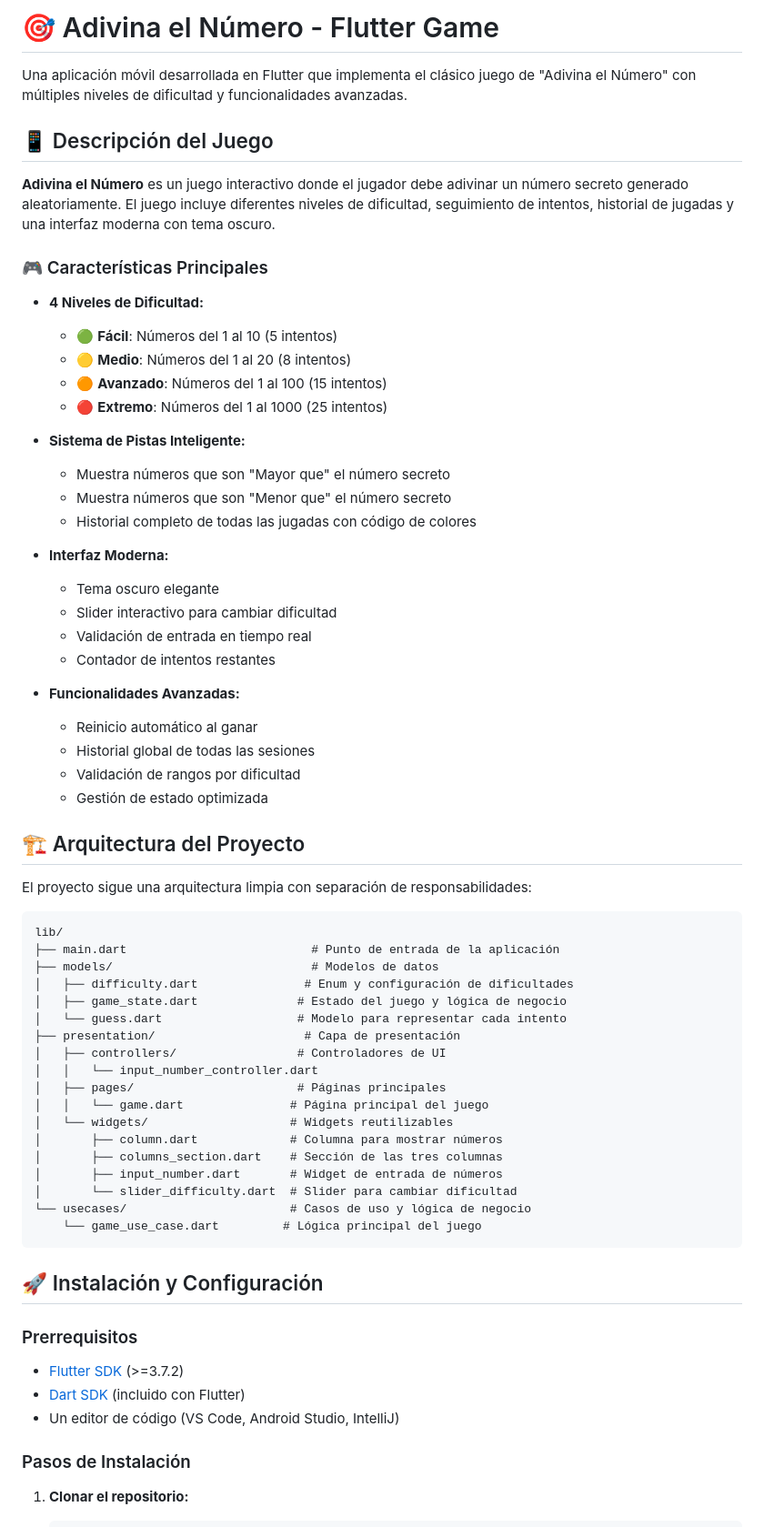
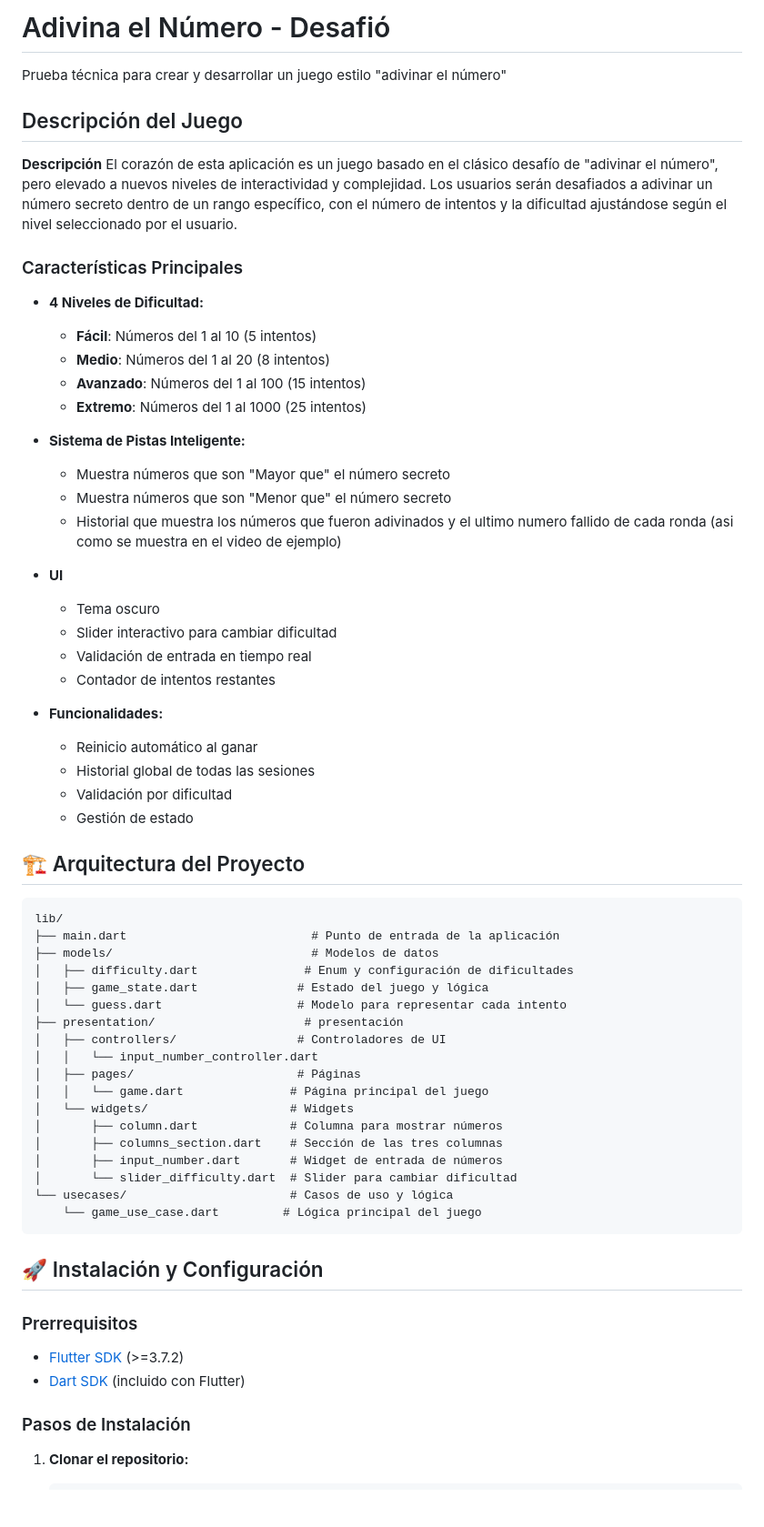
Before and after one commit to Gizmo-p/AdivinaElNumero-Desafio, a Markdown page: README.md, the part around the change printed below. Shown: that part at 91% size. GitHub-like rendering; blank space fills up the shorter version.

````diff
--- a/README.md
+++ b/README.md
@@ -1,58 +1,59 @@
-# 🎯 Adivina el Número - Flutter Game
+#  Adivina el Número - Desafió
 
-Una aplicación móvil desarrollada en Flutter que implementa el clásico juego de "Adivina el Número" con múltiples niveles de dificultad y funcionalidades avanzadas.
+Prueba técnica para crear y desarrollar un juego estilo "adivinar el número"
 
-## 📱 Descripción del Juego
+##  Descripción del Juego
 
-**Adivina el Número** es un juego interactivo donde el jugador debe adivinar un número secreto generado aleatoriamente. El juego incluye diferentes niveles de dificultad, seguimiento de intentos, historial de jugadas y una interfaz moderna con tema oscuro.
+**Descripción** El corazón de esta aplicación es un juego basado en el clásico desafío de "adivinar el número",
+pero elevado a nuevos niveles de interactividad y complejidad. Los usuarios serán desafiados a
+adivinar un número secreto dentro de un rango específico, con el número de intentos y la
+dificultad ajustándose según el nivel seleccionado por el usuario.
 
-### 🎮 Características Principales
+###  Características Principales
 
 - **4 Niveles de Dificultad:**
-  - 🟢 **Fácil**: Números del 1 al 10 (5 intentos)
-  - 🟡 **Medio**: Números del 1 al 20 (8 intentos)
-  - 🟠 **Avanzado**: Números del 1 al 100 (15 intentos)
-  - 🔴 **Extremo**: Números del 1 al 1000 (25 intentos)
+  -  **Fácil**: Números del 1 al 10 (5 intentos)
+  -  **Medio**: Números del 1 al 20 (8 intentos)
+  -  **Avanzado**: Números del 1 al 100 (15 intentos)
+  -  **Extremo**: Números del 1 al 1000 (25 intentos)
 
 - **Sistema de Pistas Inteligente:**
   - Muestra números que son "Mayor que" el número secreto
   - Muestra números que son "Menor que" el número secreto
-  - Historial completo de todas las jugadas con código de colores
+  - Historial que muestra los números que fueron adivinados y el ultimo numero fallido de cada ronda (asi como se muestra en el video de ejemplo)
 
-- **Interfaz Moderna:**
-  - Tema oscuro elegante
+- **UI**
+  - Tema oscuro
   - Slider interactivo para cambiar dificultad
   - Validación de entrada en tiempo real
   - Contador de intentos restantes
 
-- **Funcionalidades Avanzadas:**
+- **Funcionalidades:**
   - Reinicio automático al ganar
   - Historial global de todas las sesiones
-  - Validación de rangos por dificultad
-  - Gestión de estado optimizada
+  - Validación por dificultad
+  - Gestión de estado
 
 ## 🏗️ Arquitectura del Proyecto
-
-El proyecto sigue una arquitectura limpia con separación de responsabilidades:
 
 ```
 lib/
 ├── main.dart                          # Punto de entrada de la aplicación
 ├── models/                            # Modelos de datos
 │   ├── difficulty.dart               # Enum y configuración de dificultades
-│   ├── game_state.dart              # Estado del juego y lógica de negocio
+│   ├── game_state.dart              # Estado del juego y lógica
 │   └── guess.dart                   # Modelo para representar cada intento
-├── presentation/                     # Capa de presentación
+├── presentation/                     # presentación
 │   ├── controllers/                 # Controladores de UI
 │   │   └── input_number_controller.dart
-│   ├── pages/                       # Páginas principales
+│   ├── pages/                       # Páginas
 │   │   └── game.dart               # Página principal del juego
-│   └── widgets/                    # Widgets reutilizables
+│   └── widgets/                    # Widgets
 │       ├── column.dart             # Columna para mostrar números
 │       ├── columns_section.dart    # Sección de las tres columnas
 │       ├── input_number.dart       # Widget de entrada de números
 │       └── slider_difficulty.dart  # Slider para cambiar dificultad
-└── usecases/                       # Casos de uso y lógica de negocio
+└── usecases/                       # Casos de uso y lógica
     └── game_use_case.dart         # Lógica principal del juego
 ```
 
@@ -62,7 +63,7 @@ lib/
 
 - [Flutter SDK](https://flutter.dev/docs/get-started/install) (>=3.7.2)
 - [Dart SDK](https://dart.dev/get-dart) (incluido con Flutter)
-- Un editor de código (VS Code, Android Studio, IntelliJ)
+
 
 ### Pasos de Instalación
 
````
Also changed, not shown: other parts of README.md (+6 -92 lines).
